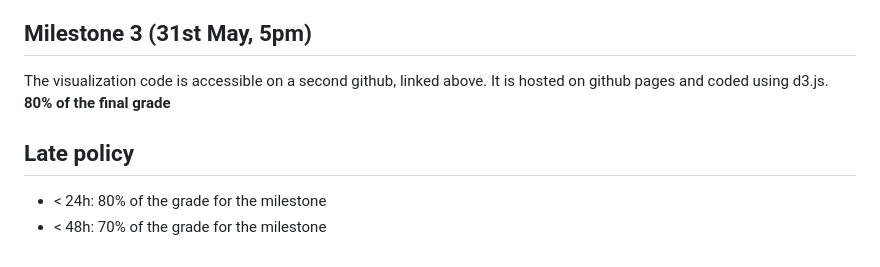
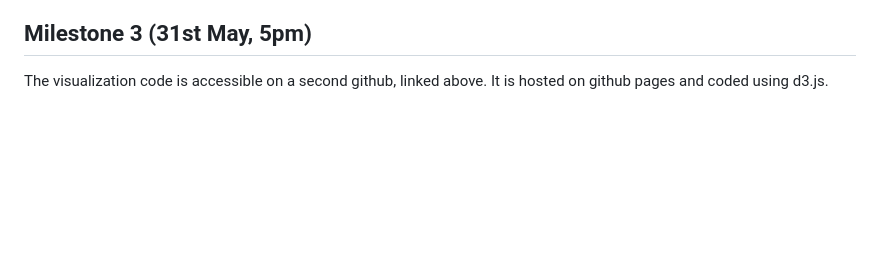
Before and after one commit to ana571/data-viz, a Markdown page: README.md, the part around the change. GitHub-like rendering; blank space fills up the shorter version.

```diff
--- a/README.md
+++ b/README.md
@@ -80,9 +80,3 @@ git submodule update --init --recursive
 
 ## Milestone 3 (31st May, 5pm)
 The visualization code is accessible on a second github, linked above. It is hosted on github pages and coded using d3.js.
-**80% of the final grade**
-
-## Late policy
-
-- < 24h: 80% of the grade for the milestone
-- < 48h: 70% of the grade for the milestone
```
